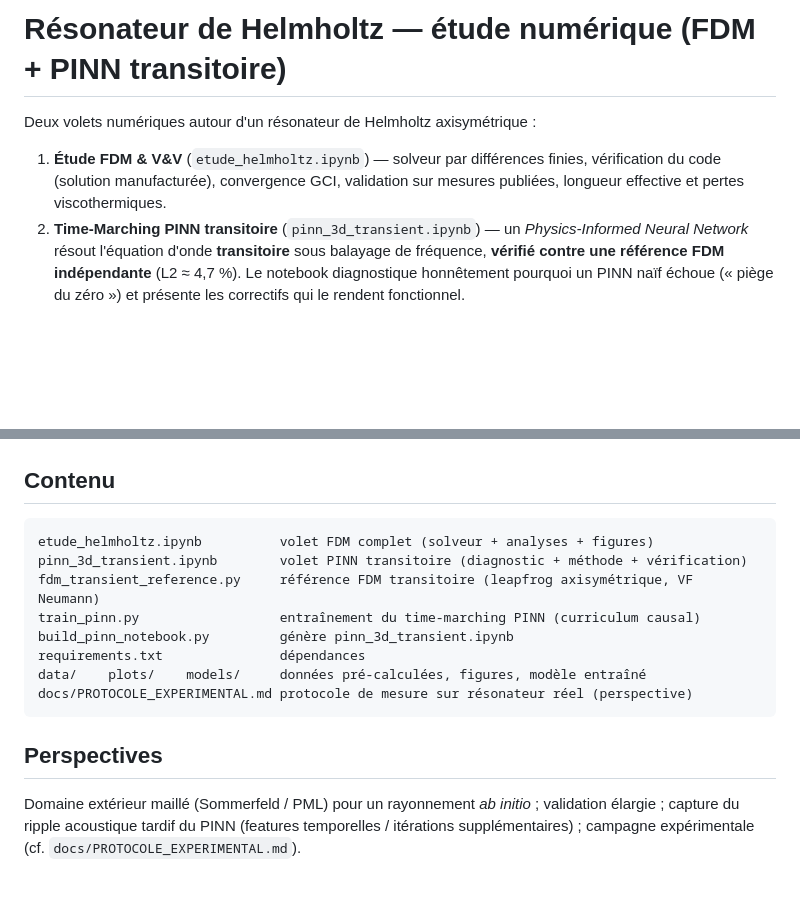
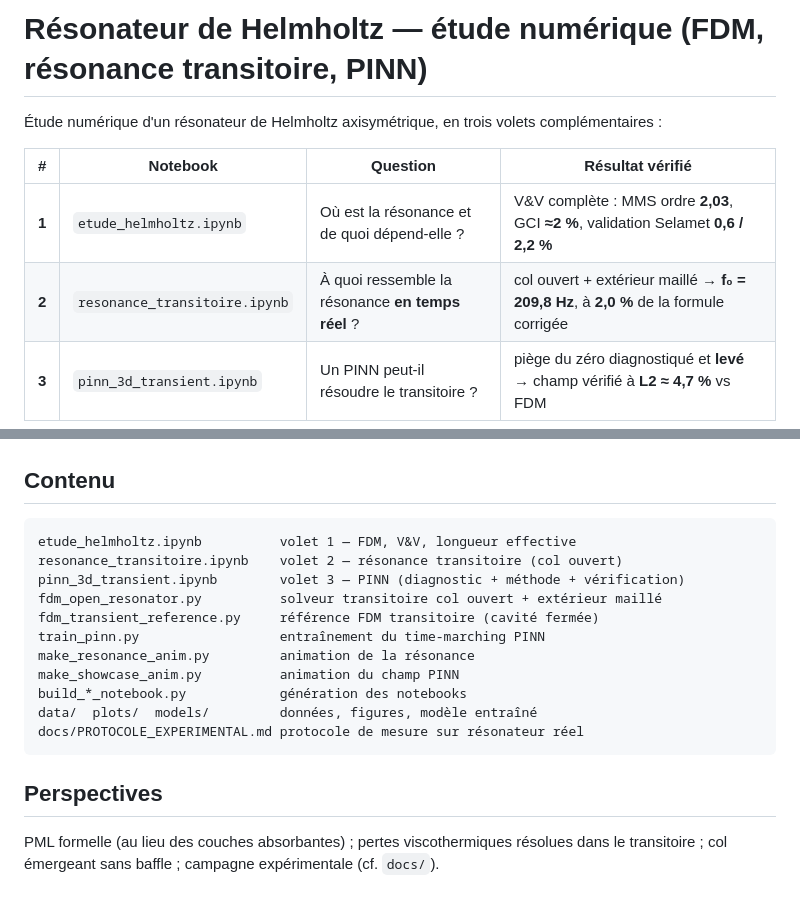
Before and after one commit to clementdumeril/helmholtz-resonator-solver, a Markdown page: README.md, 2 parts joined by grey strips. GitHub-like rendering; blank space fills up the shorter version.

````diff
--- a/README.md
+++ b/README.md
@@ -1,12 +1,10 @@
-# Résonateur de Helmholtz — étude numérique (FDM + PINN transitoire)
+# Résonateur de Helmholtz — étude numérique (FDM, résonance transitoire, PINN)
 
-Deux volets numériques autour d'un résonateur de Helmholtz axisymétrique :
+Étude numérique d'un résonateur de Helmholtz axisymétrique, en trois volets complémentaires :
 
-1. **Étude FDM & V&V** (`etude_helmholtz.ipynb`) — solveur par différences finies, vérification
-   du code (solution manufacturée), convergence GCI, validation sur mesures publiées, longueur
-   effective et pertes viscothermiques.
-2. **Time-Marching PINN transitoire** (`pinn_3d_transient.ipynb`) — un *Physics-Informed Neural
-   Network* résout l'équation d'onde **transitoire** sous balayage de fréquence, **vérifié contre
-   une référence FDM indépendante** (L2 ≈ 4,7 %). Le notebook diagnostique honnêtement pourquoi
-   un PINN naïf échoue (« piège du zéro ») et présente les correctifs qui le rendent fonctionnel.
+| # | Notebook | Question | Résultat vérifié |
+|---|---|---|---|
+| **1** | `etude_helmholtz.ipynb` | Où est la résonance et de quoi dépend-elle ? | V&V complète : MMS ordre **2,03**, GCI **≈2 %**, validation Selamet **0,6 / 2,2 %** |
+| **2** | `resonance_transitoire.ipynb` | À quoi ressemble la résonance **en temps réel** ? | col ouvert + extérieur maillé → **f₀ = 209,8 Hz**, à **2,0 %** de la formule corrigée |
+| **3** | `pinn_3d_transient.ipynb` | Un PINN peut-il résoudre le transitoire ? | piège du zéro diagnostiqué et **levé** → champ vérifié à **L2 ≈ 4,7 %** vs FDM |
 
@@ -74,18 +87,20 @@ python train_pinn.py                  # entraînement time-marching  (~10 min CP
 ## Contenu
 
 ```
-etude_helmholtz.ipynb          volet FDM complet (solveur + analyses + figures)
-pinn_3d_transient.ipynb        volet PINN transitoire (diagnostic + méthode + vérification)
-fdm_transient_reference.py     référence FDM transitoire (leapfrog axisymétrique, VF Neumann)
-train_pinn.py                  entraînement du time-marching PINN (curriculum causal)
-build_pinn_notebook.py         génère pinn_3d_transient.ipynb
-requirements.txt               dépendances
-data/    plots/    models/     données pré-calculées, figures, modèle entraîné
-docs/PROTOCOLE_EXPERIMENTAL.md protocole de mesure sur résonateur réel (perspective)
+etude_helmholtz.ipynb          volet 1 — FDM, V&V, longueur effective
+resonance_transitoire.ipynb    volet 2 — résonance transitoire (col ouvert)
+pinn_3d_transient.ipynb        volet 3 — PINN (diagnostic + méthode + vérification)
+fdm_open_resonator.py          solveur transitoire col ouvert + extérieur maillé
+fdm_transient_reference.py     référence FDM transitoire (cavité fermée)
+train_pinn.py                  entraînement du time-marching PINN
+make_resonance_anim.py         animation de la résonance
+make_showcase_anim.py          animation du champ PINN
+build_*_notebook.py            génération des notebooks
+data/  plots/  models/         données, figures, modèle entraîné
+docs/PROTOCOLE_EXPERIMENTAL.md protocole de mesure sur résonateur réel
 ```
 
 ## Perspectives
 
-Domaine extérieur maillé (Sommerfeld / PML) pour un rayonnement *ab initio* ; validation élargie ;
-capture du ripple acoustique tardif du PINN (features temporelles / itérations supplémentaires) ;
-campagne expérimentale (cf. `docs/PROTOCOLE_EXPERIMENTAL.md`).
+PML formelle (au lieu des couches absorbantes) ; pertes viscothermiques résolues dans le
+transitoire ; col émergeant sans baffle ; campagne expérimentale (cf. `docs/`).
````
Also changed, not shown: other parts of README.md (+41 -26 lines), plots/open_resonator_diag.png (added), 8 other files.
